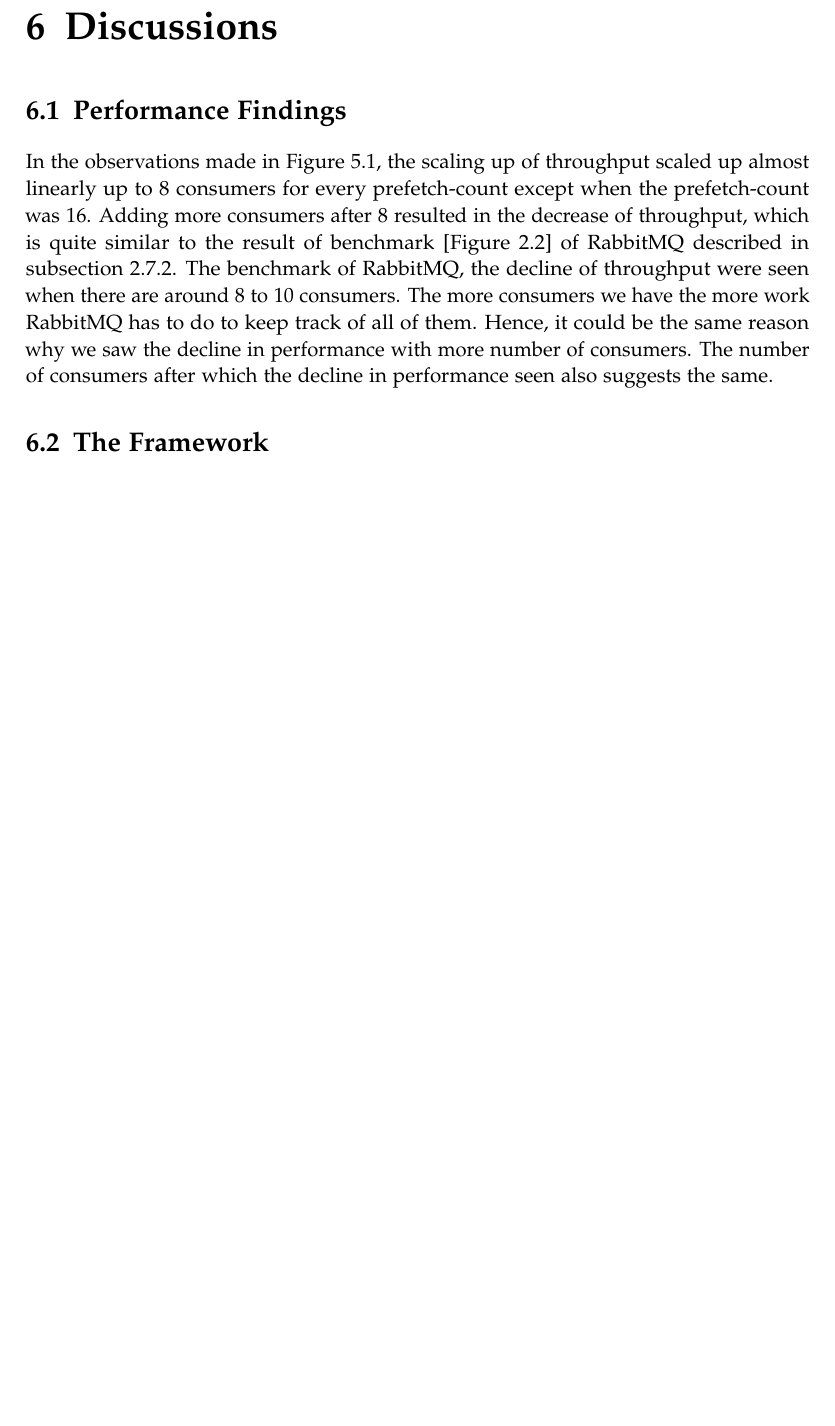
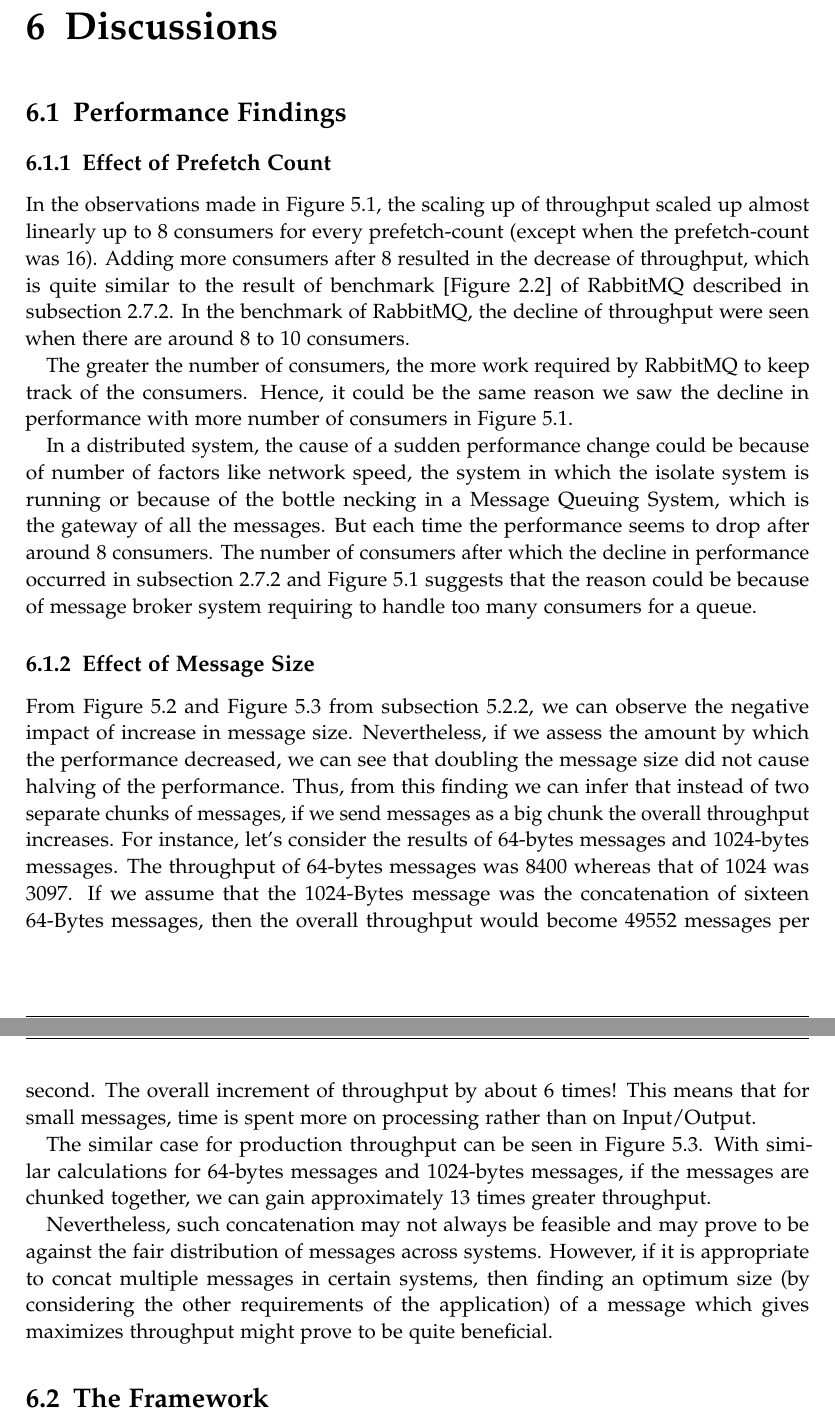
Before and after one commit to sushilman/thesis_report, a LaTeX thesis (main.tex, which reads chapters/discussions.tex): part of page 63 of 73 before the commit and two parts of pages 63 and 64 of 73 after it, the two joined at a grey line, cut so that both start at the same text, the shorter picture padded with empty space. Compiled offline with pdfLaTeX.

Commit message:
Discussions continued

```diff
--- a/chapters/discussions.tex
+++ b/chapters/discussions.tex
@@ -1,10 +1,19 @@
 \chapter{Discussions}\label{chapter:discussions}
 
 \section{Performance Findings}
-  In the observations made in \autoref{fig:result-prefetch}, the scaling up of throughput scaled up almost linearly up to 8 consumers for every prefetch-count except when the prefetch-count was 16. Adding more consumers after 8 resulted in the decrease of throughput, which is quite similar to the result of benchmark~[\autoref{fig:rabbitmqBenchmark}] of RabbitMQ described in ~\autoref{subsec:rabbitmqPrefetch}. The benchmark of RabbitMQ, the decline of throughput were seen when there are around 8 to 10 consumers.
-  The more consumers we have the more work RabbitMQ has to do to keep track of all of them. Hence, it could be the same reason why we saw the decline in performance with more number of consumers. The number of consumers after which the decline in performance seen also suggests the same.
+\subsection{Effect of Prefetch Count}
+  In the observations made in \autoref{fig:result-prefetch}, the scaling up of throughput scaled up almost linearly up to 8 consumers for every prefetch-count (except when the prefetch-count was 16). Adding more consumers after 8 resulted in the decrease of throughput, which is quite similar to the result of benchmark~[\autoref{fig:rabbitmqBenchmark}] of RabbitMQ described in ~\autoref{subsec:rabbitmqPrefetch}. In the benchmark of RabbitMQ, the decline of throughput were seen when there are around 8 to 10 consumers.
 
+  The greater the number of consumers, the more work required by RabbitMQ to keep track of the consumers. Hence, it could be the same reason we saw the decline in performance with more number of consumers in \autoref{fig:result-prefetch}.
 
+  In a distributed system, the cause of a sudden performance change could be because of number of factors like network speed, the system in which the isolate system is running or because of the bottle necking in a Message Queuing System, which is the gateway of all the messages. But each time the performance seems to drop after around 8 consumers. The number of consumers after which the decline in performance occurred in \autoref{subsec:rabbitmqPrefetch} and \autoref{fig:result-prefetch} suggests that the reason could be because of message broker system requiring to handle too many consumers for a queue.
+
+\subsection{Effect of Message Size}
+  From \autoref{fig:result-consumptionMessageSize} and \autoref{fig:result-productionMessageSize} from \autoref{subsec:messageSize}, we can observe the negative impact of increase in message size. Nevertheless, if we assess the amount by which the performance decreased, we can see that doubling the message size did not cause halving of the performance. Thus, from this finding we can infer that instead of two separate chunks of messages, if we send messages as a big chunk the overall throughput increases. For instance, let's consider the results of 64-bytes messages and 1024-bytes messages. The throughput of 64-bytes messages was 8400 whereas that of 1024 was 3097. If we assume that the 1024-Bytes message was the concatenation of sixteen 64-Bytes messages, then the overall throughput would become 49552 messages per second. The overall increment of throughput by about 6 times! This means that for small messages, time is spent more on processing rather than on Input/Output.
+
+  The similar case for production throughput can be seen in \autoref{fig:result-productionMessageSize}. With similar calculations for 64-bytes messages and 1024-bytes messages, if the messages are chunked together, we can gain approximately 13 times greater throughput.
+
+  Nevertheless, such concatenation may not always be feasible and may prove to be against the fair distribution of messages across systems. However, if it is appropriate to concat multiple messages in certain systems, then finding an optimum size (by considering the other requirements of the application) of a message which gives maximizes throughput might prove to be quite beneficial.
 
 
 \section{The Framework}
```
Also changed, not shown: chapters/conclusion.tex (+5 -0 lines), chapters/results.tex (+1 -0 lines), main.pdf, 1 other file.
